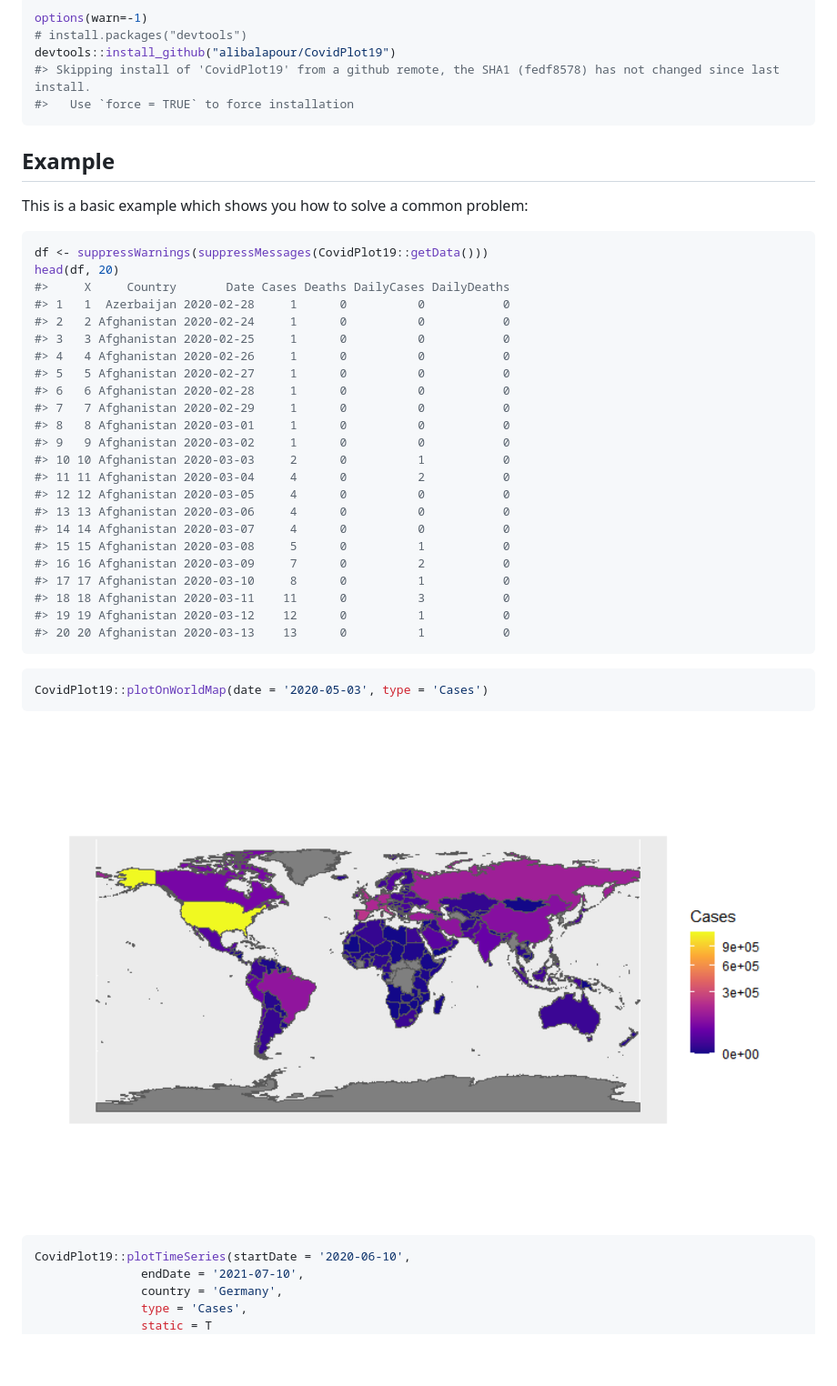
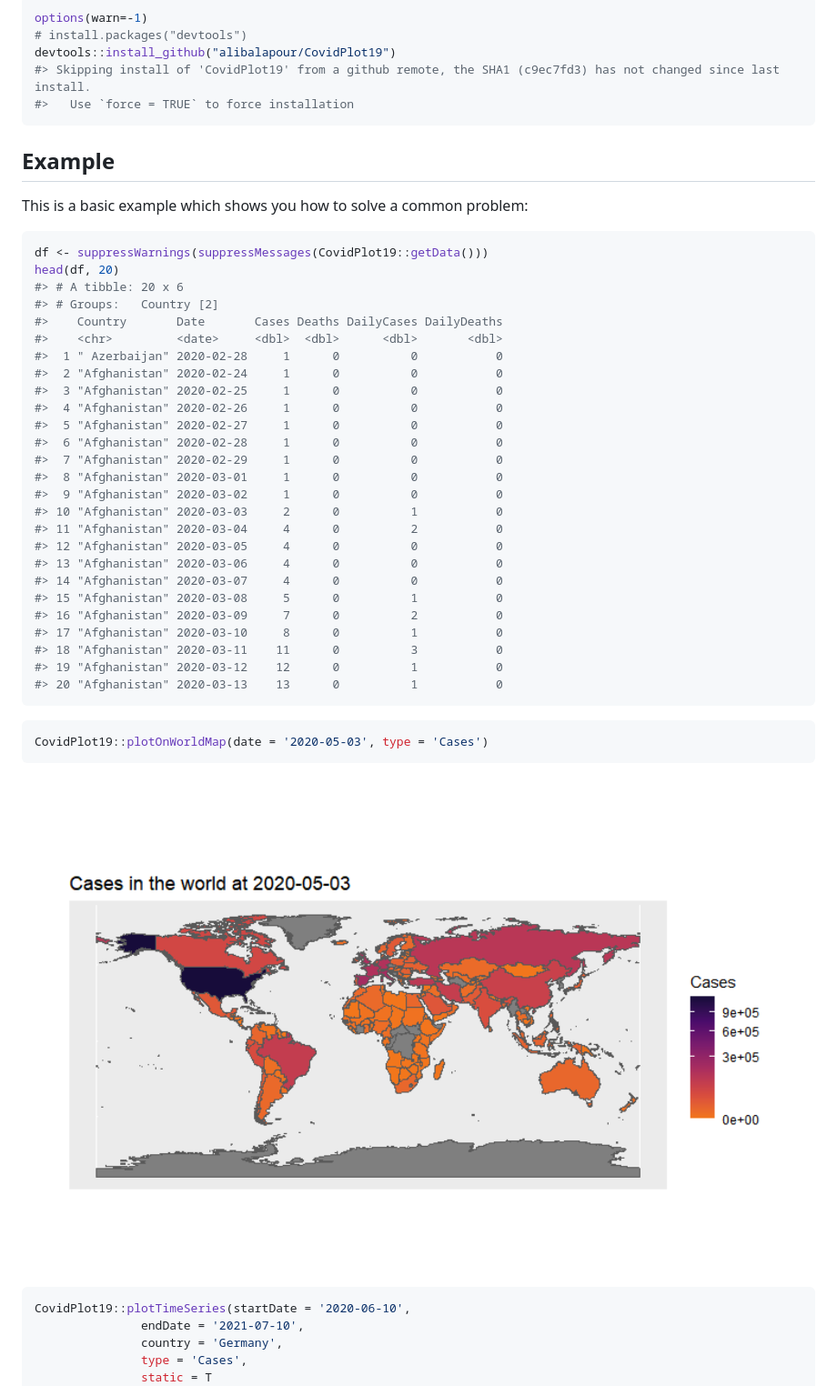
Before and after one commit to alibalapour/CovidPlot19, a Markdown page: README.md, the part around the change. Shown: that part at 91% size. Rendered like a GitHub page; pictures changed too: man/figures/README-plotWorldMap-1.png; blank space fills up the shorter version.

Commit message:
The map of README is updated.

````diff
--- a/README.md
+++ b/README.md
@@ -21,7 +21,7 @@ You can install the development version from
 options(warn=-1)
 # install.packages("devtools")
 devtools::install_github("alibalapour/CovidPlot19")
-#> Skipping install of 'CovidPlot19' from a github remote, the SHA1 (fedf8578) has not changed since last install.
+#> Skipping install of 'CovidPlot19' from a github remote, the SHA1 (c9ec7fd3) has not changed since last install.
 #>   Use `force = TRUE` to force installation
 ```
 
@@ -32,27 +32,30 @@ This is a basic example which shows you how to solve a common problem:
 ``` r
 df <- suppressWarnings(suppressMessages(CovidPlot19::getData()))
 head(df, 20)
-#>     X     Country       Date Cases Deaths DailyCases DailyDeaths
-#> 1   1  Azerbaijan 2020-02-28     1      0          0           0
-#> 2   2 Afghanistan 2020-02-24     1      0          0           0
-#> 3   3 Afghanistan 2020-02-25     1      0          0           0
-#> 4   4 Afghanistan 2020-02-26     1      0          0           0
-#> 5   5 Afghanistan 2020-02-27     1      0          0           0
-#> 6   6 Afghanistan 2020-02-28     1      0          0           0
-#> 7   7 Afghanistan 2020-02-29     1      0          0           0
-#> 8   8 Afghanistan 2020-03-01     1      0          0           0
-#> 9   9 Afghanistan 2020-03-02     1      0          0           0
-#> 10 10 Afghanistan 2020-03-03     2      0          1           0
-#> 11 11 Afghanistan 2020-03-04     4      0          2           0
-#> 12 12 Afghanistan 2020-03-05     4      0          0           0
-#> 13 13 Afghanistan 2020-03-06     4      0          0           0
-#> 14 14 Afghanistan 2020-03-07     4      0          0           0
-#> 15 15 Afghanistan 2020-03-08     5      0          1           0
-#> 16 16 Afghanistan 2020-03-09     7      0          2           0
-#> 17 17 Afghanistan 2020-03-10     8      0          1           0
-#> 18 18 Afghanistan 2020-03-11    11      0          3           0
-#> 19 19 Afghanistan 2020-03-12    12      0          1           0
-#> 20 20 Afghanistan 2020-03-13    13      0          1           0
+#> # A tibble: 20 x 6
+#> # Groups:   Country [2]
+#>    Country       Date       Cases Deaths DailyCases DailyDeaths
+#>    <chr>         <date>     <dbl>  <dbl>      <dbl>       <dbl>
+#>  1 " Azerbaijan" 2020-02-28     1      0          0           0
+#>  2 "Afghanistan" 2020-02-24     1      0          0           0
+#>  3 "Afghanistan" 2020-02-25     1      0          0           0
+#>  4 "Afghanistan" 2020-02-26     1      0          0           0
+#>  5 "Afghanistan" 2020-02-27     1      0          0           0
+#>  6 "Afghanistan" 2020-02-28     1      0          0           0
+#>  7 "Afghanistan" 2020-02-29     1      0          0           0
+#>  8 "Afghanistan" 2020-03-01     1      0          0           0
+#>  9 "Afghanistan" 2020-03-02     1      0          0           0
+#> 10 "Afghanistan" 2020-03-03     2      0          1           0
+#> 11 "Afghanistan" 2020-03-04     4      0          2           0
+#> 12 "Afghanistan" 2020-03-05     4      0          0           0
+#> 13 "Afghanistan" 2020-03-06     4      0          0           0
+#> 14 "Afghanistan" 2020-03-07     4      0          0           0
+#> 15 "Afghanistan" 2020-03-08     5      0          1           0
+#> 16 "Afghanistan" 2020-03-09     7      0          2           0
+#> 17 "Afghanistan" 2020-03-10     8      0          1           0
+#> 18 "Afghanistan" 2020-03-11    11      0          3           0
+#> 19 "Afghanistan" 2020-03-12    12      0          1           0
+#> 20 "Afghanistan" 2020-03-13    13      0          1           0
 ```
 
 ``` r
````
Also changed, not shown: 1 other file.
